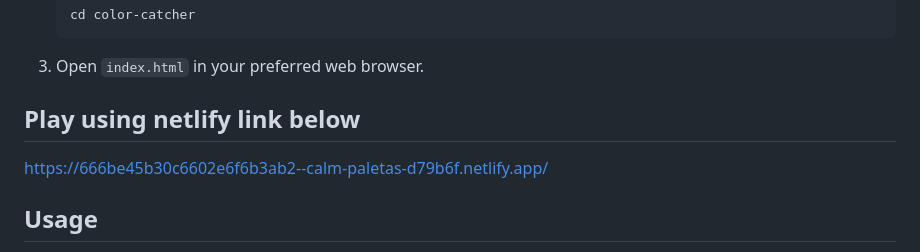
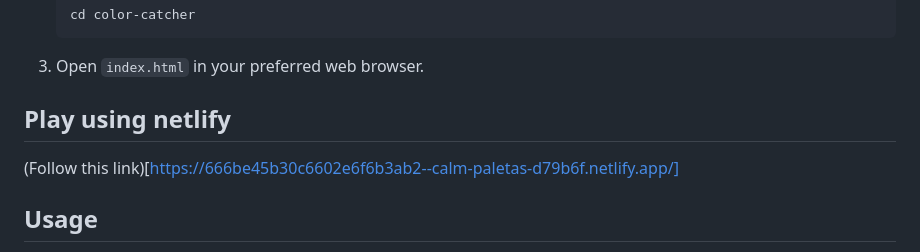
Before and after one commit to ninjahawk/ColorCatcher, a Markdown page: README.md, the part around the change. GitHub-like rendering.

````diff
--- a/README.md
+++ b/README.md
@@ -46,9 +46,9 @@ To run this game locally, you need a web browser that supports HTML5, CSS3, and
    ```
 3. Open `index.html` in your preferred web browser.
 
-## Play using netlify link below
+## Play using netlify
 
-https://666be45b30c6602e6f6b3ab2--calm-paletas-d79b6f.netlify.app/
+(Follow this link)[https://666be45b30c6602e6f6b3ab2--calm-paletas-d79b6f.netlify.app/]
 
 ## Usage
 - Click the "Start" button to begin the game.
````
